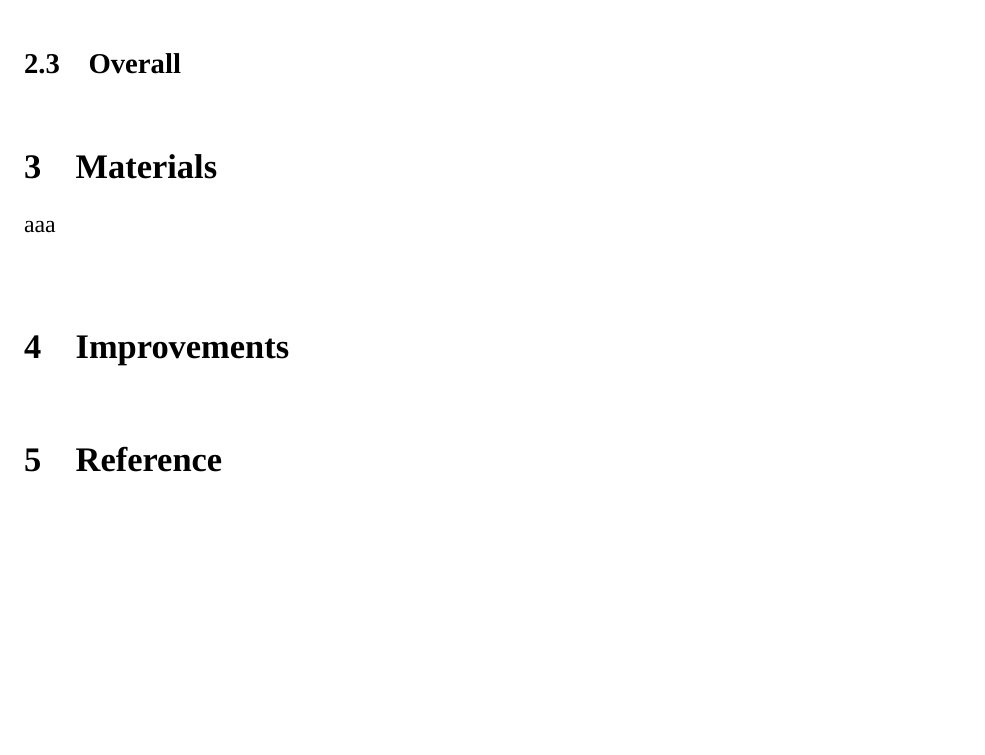
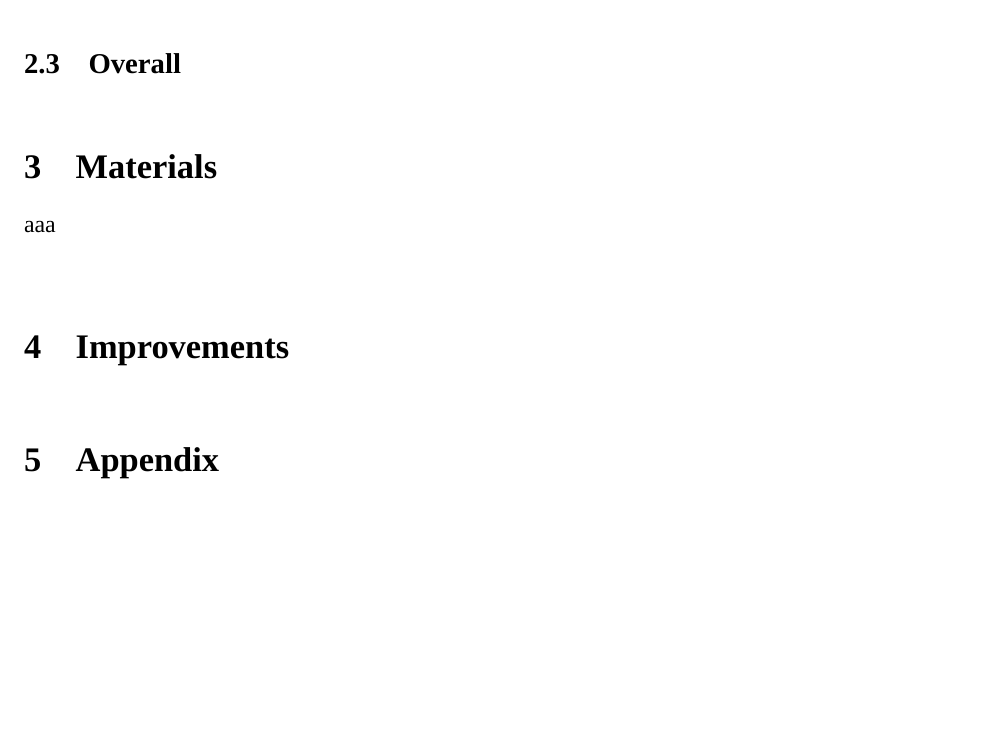
Before and after one commit to iamwrm/P1_latex, a LaTeX document (g3Manual.tex, which reads part/appendix.tex, part/reference.tex): part of page 3 of 3, cut so that both start at the same text, the shorter picture padded with empty space. Compiled offline with XeLaTeX; a missing font is replaced by an installed copy or a similar font.

Commit message:
Reference -> Appendix

```diff
--- a/g3Manual.tex
+++ b/g3Manual.tex
@@ -45,6 +45,6 @@
 \input{part/designOverView} % design over view
 \input{part/material} % material
 \input{part/improvement} % improvement
-\input{part/reference} % reference
+\input{part/appendix} % appendix reference
 
 \end{document}
--- /dev/null
+++ b/part/appendix.tex
@@ -0,0 +1 @@
+\section{Appendix}
--- a/part/reference.tex
+++ /dev/null
@@ -1 +0,0 @@
-\section{Reference}
```
Also changed, not shown: g3Manual.pdf.
